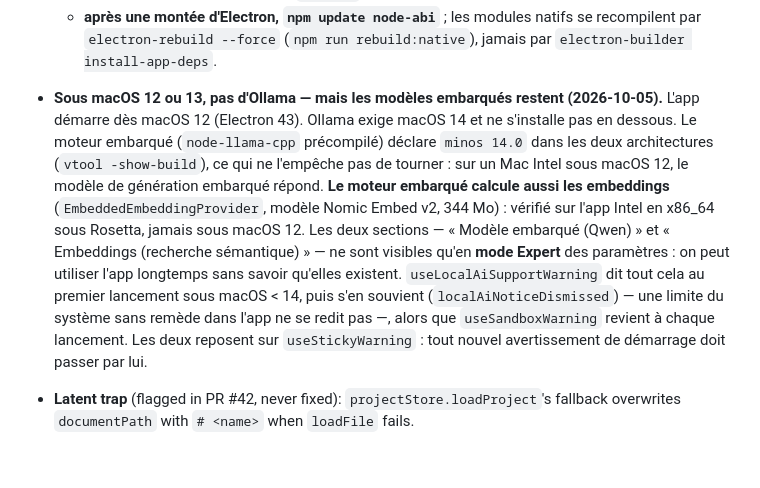
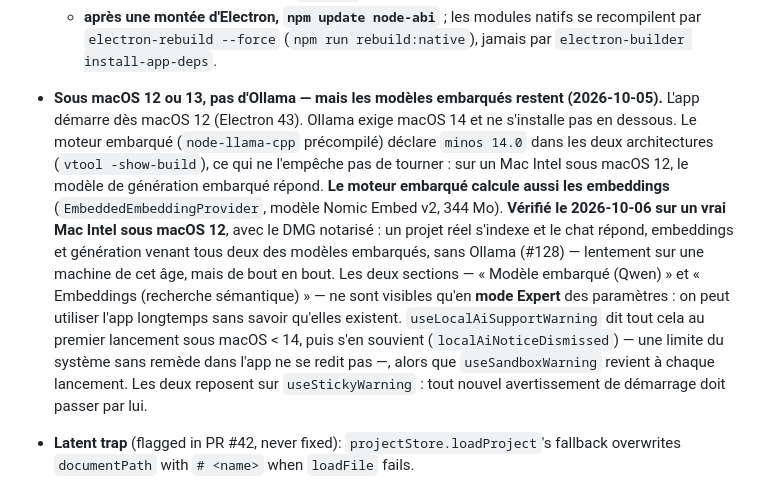
Before and after one commit to cliodeck/cliodeck-app, a Markdown page: CLAUDE.md, the part around the change. Rendered like a GitHub page; blank space fills up the shorter version.

Commit message:
docs: les modèles embarqués sont vérifiés sur un Mac Intel sous macOS 12
CLAUDE.md disait encore que les embeddings embarqués n'avaient été
essayés que sous Rosetta, « jamais sous macOS 12 ». Ce n'est plus vrai :
le 2026-10-06, sur un vrai Mac Intel sous macOS 12 et avec le DMG
notarisé, un projet réel s'indexe et le chat répond, embeddings et
génération venant des modèles embarqués, sans Ollama (qui ne s'installe
pas sous macOS 14). C'est le seul chemin d'IA locale sur ces machines :
une session qui lirait « jamais vérifié » le traiterait à tort comme
une hypothèse.

Co-Authored-By: Claude Fable 5.1 <noreply@anthropic.com>

```diff
--- a/CLAUDE.md
+++ b/CLAUDE.md
@@ -87,7 +87,7 @@ Work happens on per-feature branches off `main` (check `git status`). As of 2026
   - **ne pas retirer le crochet `mac.sign`** (`scripts/mac-sign.cjs`) : sans lui, `codesign` ne retrouve pas le certificat, dont le nom est accentué ;
   - **une app empaquetée non signée se lance toujours avec `--use-mock-keychain`**, sinon elle reste bloquée sur le trousseau réel et `SIGTERM` ne l'arrête pas ;
   - **après une montée d'Electron, `npm update node-abi`** ; les modules natifs se recompilent par `electron-rebuild --force` (`npm run rebuild:native`), jamais par `electron-builder install-app-deps`.
-- **Sous macOS 12 ou 13, pas d'Ollama — mais les modèles embarqués restent (2026-10-05).** L'app démarre dès macOS 12 (Electron 43). Ollama exige macOS 14 et ne s'installe pas en dessous. Le moteur embarqué (`node-llama-cpp` précompilé) déclare `minos 14.0` dans les deux architectures (`vtool -show-build`), ce qui ne l'empêche pas de tourner : sur un Mac Intel sous macOS 12, le modèle de génération embarqué répond. **Le moteur embarqué calcule aussi les embeddings** (`EmbeddedEmbeddingProvider`, modèle Nomic Embed v2, 344 Mo) : vérifié sur l'app Intel en x86_64 sous Rosetta, jamais sous macOS 12. Les deux sections — « Modèle embarqué (Qwen) » et « Embeddings (recherche sémantique) » — ne sont visibles qu'en **mode Expert** des paramètres : on peut utiliser l'app longtemps sans savoir qu'elles existent. `useLocalAiSupportWarning` dit tout cela au premier lancement sous macOS < 14, puis s'en souvient (`localAiNoticeDismissed`) — une limite du système sans remède dans l'app ne se redit pas —, alors que `useSandboxWarning` revient à chaque lancement. Les deux reposent sur `useStickyWarning` : tout nouvel avertissement de démarrage doit passer par lui.
+- **Sous macOS 12 ou 13, pas d'Ollama — mais les modèles embarqués restent (2026-10-05).** L'app démarre dès macOS 12 (Electron 43). Ollama exige macOS 14 et ne s'installe pas en dessous. Le moteur embarqué (`node-llama-cpp` précompilé) déclare `minos 14.0` dans les deux architectures (`vtool -show-build`), ce qui ne l'empêche pas de tourner : sur un Mac Intel sous macOS 12, le modèle de génération embarqué répond. **Le moteur embarqué calcule aussi les embeddings** (`EmbeddedEmbeddingProvider`, modèle Nomic Embed v2, 344 Mo). **Vérifié le 2026-10-06 sur un vrai Mac Intel sous macOS 12**, avec le DMG notarisé : un projet réel s'indexe et le chat répond, embeddings et génération venant tous deux des modèles embarqués, sans Ollama (#128) — lentement sur une machine de cet âge, mais de bout en bout. Les deux sections — « Modèle embarqué (Qwen) » et « Embeddings (recherche sémantique) » — ne sont visibles qu'en **mode Expert** des paramètres : on peut utiliser l'app longtemps sans savoir qu'elles existent. `useLocalAiSupportWarning` dit tout cela au premier lancement sous macOS < 14, puis s'en souvient (`localAiNoticeDismissed`) — une limite du système sans remède dans l'app ne se redit pas —, alors que `useSandboxWarning` revient à chaque lancement. Les deux reposent sur `useStickyWarning` : tout nouvel avertissement de démarrage doit passer par lui.
 - **Latent trap** (flagged in PR #42, never fixed): `projectStore.loadProject`'s fallback overwrites `documentPath` with `# <name>` when `loadFile` fails.
 - **Synchro Tropy — chemin réparé le 2026-08-30, à ne pas re-casser.** Cinq défauts y faisaient perdre en silence l'intégralité d'un OCR de corpus (~24 h de calcul, mesuré sur un projet réel de 221 documents). Deux règles à garder en tête :
   - **La fraîcheur d'un item se lit sur `subjects.modified` (par item), jamais sur la mtime du `.tpy`** (globale au projet). C'était l'erreur d'origine : plus aucune source n'était jamais vue comme « modifiée », donc jamais sauvegardée, alors que l'OCR tournait quand même — avant la décision d'écriture.
```
